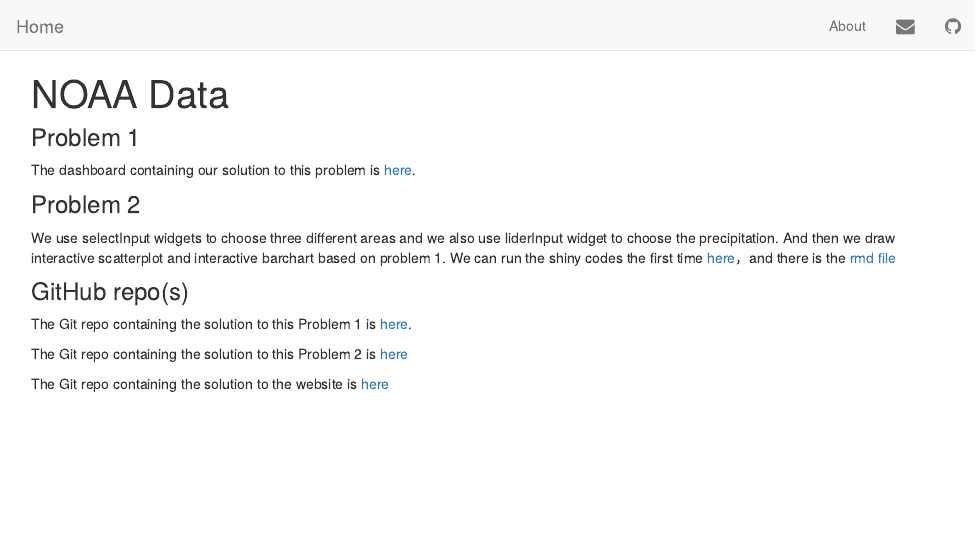
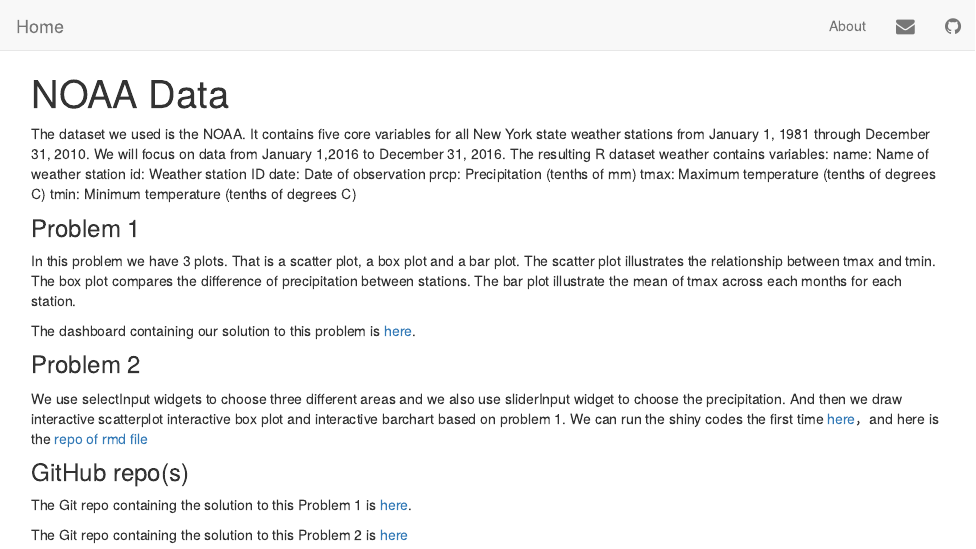
Before and after one commit to zxinxinz/website, an R Markdown document (index.Rmd): the page in a window 1100 px wide, from its top. The pictures show the output file index.html that the author committed with the source, opened offline; library style sheets and scripts come from the installed R packages.

Commit message:
description of dataset & p1

```diff
--- a/index.Rmd
+++ b/index.Rmd
@@ -2,16 +2,22 @@
 title: "NOAA Data"
 ---
 
-
-
+The dataset we used is the NOAA. It contains five core variables for all New York state weather stations from January 1, 1981 through December 31, 2010. We will focus on data from January 1,2016 to December 31, 2016.
+The resulting R dataset weather contains variables:
+name: Name of weather station
+id: Weather station ID
+date: Date of observation
+prcp: Precipitation (tenths of mm)
+tmax: Maximum temperature (tenths of degrees C)
+tmin: Minimum temperature (tenths of degrees C)
 
 ### Problem 1
-
+In this problem we have 3 plots. That is a scatter plot, a box plot and a bar plot. The scatter plot illustrates the relationship between tmax and tmin. The box plot compares the difference of precipitation between stations. The bar plot illustrate the mean of tmax across each months for each station.
 
 The dashboard containing our solution to this problem is [here](dashboard.html).
 
 ### Problem 2
-We use selectInput widgets to choose three different areas and we also use liderInput widget to choose the precipitation. And then we draw interactive scatterplot and interactive barchart based on problem 1. We can run the shiny codes the first time [here](http://127.0.0.1:7335/shiny_dashboard.Rmd)，and there is the [rmd file](https://github.com/zxinxinz/P8105_hw6_shiny)
+We use selectInput widgets to choose three different areas and we also use sliderInput widget to choose the precipitation. And then we draw interactive scatterplot interactive box plot and interactive barchart based on problem 1. We can run the shiny codes the first time [here](http://127.0.0.1:7335/shiny_dashboard.Rmd)，and here is the [repo of rmd file](https://github.com/zxinxinz/P8105_hw6_shiny)
 
 ### GitHub repo(s)
 The Git repo containing the solution to this Problem 1 is [here](https://github.com/zxinxinz/P8105_hw6-dashboard).
```
Also changed, not shown: index.html.
